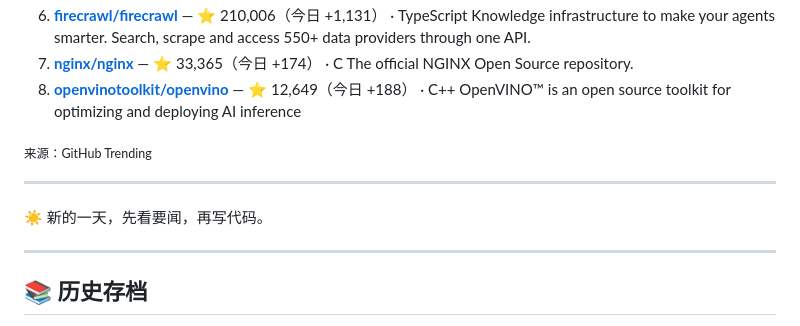
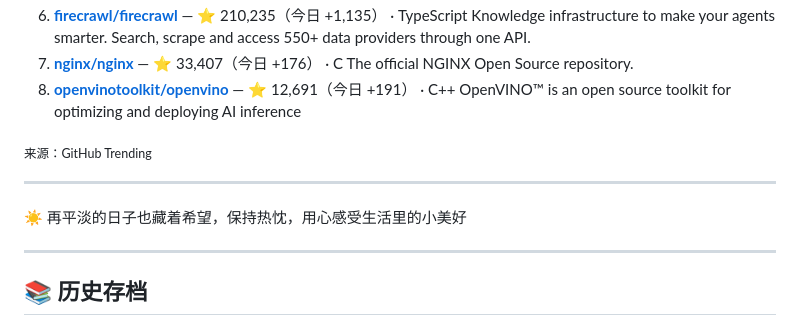
Before and after one commit to yztutu/morning-news, a Markdown page: README.md, the part around one of its changes. Drawn GitHub-style.

```diff
--- a/README.md
+++ b/README.md
@@ -41,16 +55,16 @@
    Cursor plugin specification and official plugins
-6. **[firecrawl/firecrawl](https://github.com/firecrawl/firecrawl)** — ⭐ 210,006（今日 +1,131） · TypeScript
+6. **[firecrawl/firecrawl](https://github.com/firecrawl/firecrawl)** — ⭐ 210,235（今日 +1,135） · TypeScript
    Knowledge infrastructure to make your agents smarter. Search, scrape and access 550+ data providers through one API.
-7. **[nginx/nginx](https://github.com/nginx/nginx)** — ⭐ 33,365（今日 +174） · C
+7. **[nginx/nginx](https://github.com/nginx/nginx)** — ⭐ 33,407（今日 +176） · C
    The official NGINX Open Source repository.
-8. **[openvinotoolkit/openvino](https://github.com/openvinotoolkit/openvino)** — ⭐ 12,649（今日 +188） · C++
+8. **[openvinotoolkit/openvino](https://github.com/openvinotoolkit/openvino)** — ⭐ 12,691（今日 +191） · C++
    OpenVINO™ is an open source toolkit for optimizing and deploying AI inference
 
 <sub>来源：GitHub Trending</sub>
 
 ---
 
-☀️ 新的一天，先看要闻，再写代码。
+☀️ 再平淡的日子也藏着希望，保持热忱，用心感受生活里的小美好
 
 ---
 
```
Also changed, not shown: other parts of README.md (+29 -15 lines), editions/2026-11-26.md (+33 -19 lines), poster.png, posters/2026-11-26.png.
